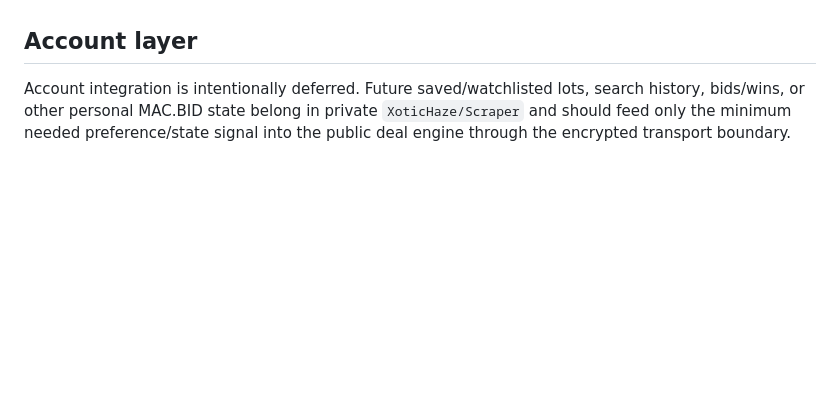
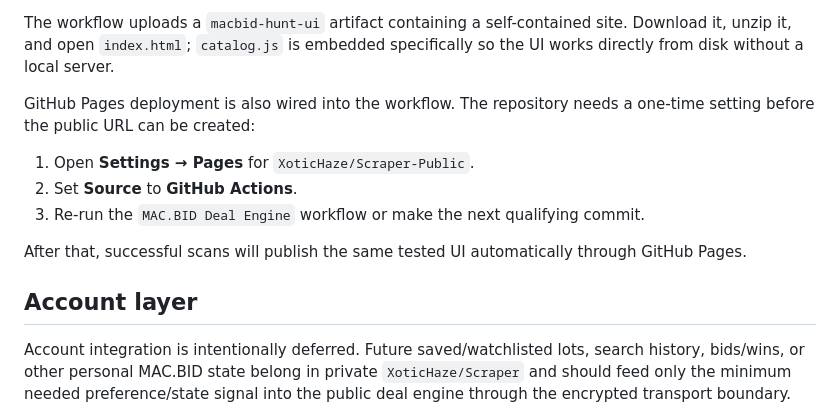
Before and after one commit to XoticHaze/Scraper-Public, a Markdown page: README.md, the part around one of its changes. GitHub-like rendering; blank space fills up the shorter version.

```diff
--- a/README.md
+++ b/README.md
@@ -66,3 +84,12 @@ The first-stage engine is inventory-first. Direct searches, brands, categories,
+The workflow uploads a `macbid-hunt-ui` artifact containing a self-contained site. Download it, unzip it, and open `index.html`; `catalog.js` is embedded specifically so the UI works directly from disk without a local server.
+
+GitHub Pages deployment is also wired into the workflow. The repository needs a one-time setting before the public URL can be created:
+
+1. Open **Settings → Pages** for `XoticHaze/Scraper-Public`.
+2. Set **Source** to **GitHub Actions**.
+3. Re-run the `MAC.BID Deal Engine` workflow or make the next qualifying commit.
+
+After that, successful scans will publish the same tested UI automatically through GitHub Pages.
 
 ## Account layer
 
```
Also changed, not shown: other parts of README.md (+23 -5 lines).
